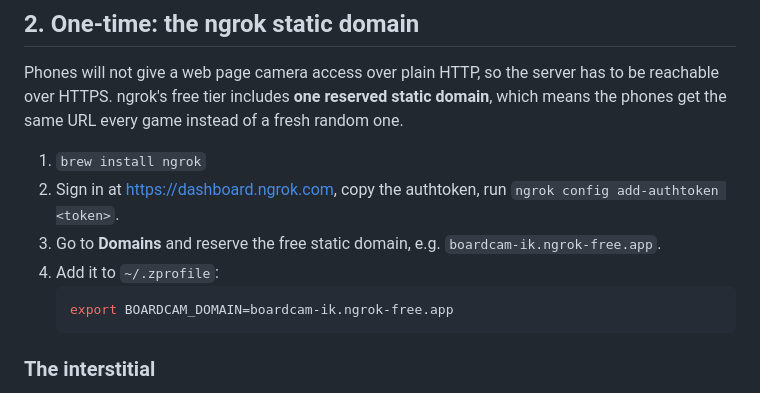
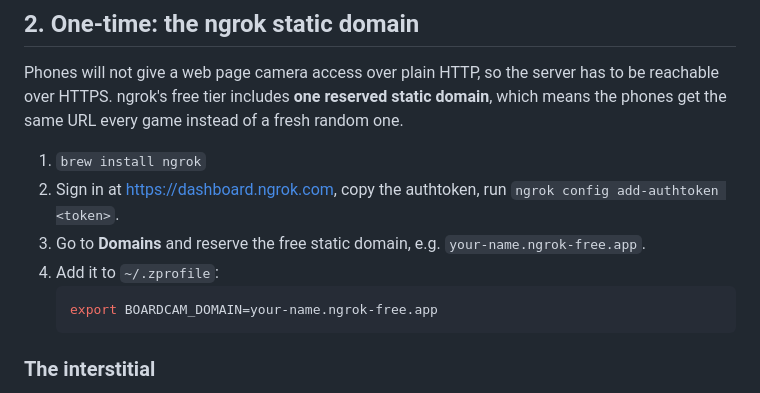
Before and after one commit to Kaczor594/boardcam, a Markdown page: docs/SETUP.md, the part around the change. GitHub-like rendering.

Commit message:
Use a placeholder ngrok domain in the setup guide
Co-Authored-By: Claude Opus 5 <noreply@anthropic.com>

````diff
--- a/docs/SETUP.md
+++ b/docs/SETUP.md
@@ -21,10 +21,10 @@ a fresh random one.
 2. Sign in at <https://dashboard.ngrok.com>, copy the authtoken, run
    `ngrok config add-authtoken <token>`.
 3. Go to **Domains** and reserve the free static domain, e.g.
-   `boardcam-ik.ngrok-free.app`.
+   `your-name.ngrok-free.app`.
 4. Add it to `~/.zprofile`:
    ```bash
-   export BOARDCAM_DOMAIN=boardcam-ik.ngrok-free.app
+   export BOARDCAM_DOMAIN=your-name.ngrok-free.app
    ```
 
 ### The interstitial
````
